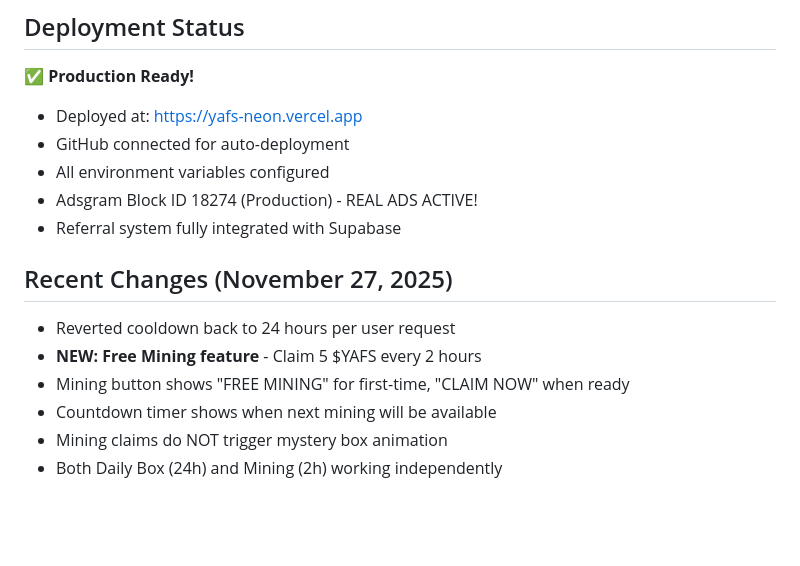
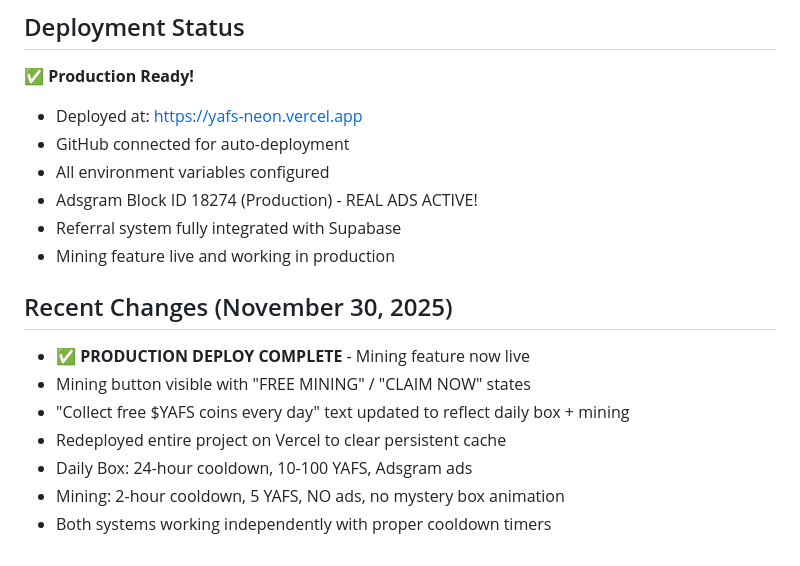
Before and after one commit to vedreal/YAFS, a Markdown page: replit.md, the part around the change. Rendered like a GitHub page; blank space fills up the shorter version.

Commit message:
Update app status to reflect production deployment and feature integration
Update replit.md to document the successful production deployment of the mining feature, including changes to text, cooldown timers, and the redeployment process on Vercel.

Replit-Commit-Author: Agent
Replit-Commit-Session-Id: 17e43355-21d2-4be9-82e1-a1505bbdde12
Replit-Commit-Checkpoint-Type: full_checkpoint
Replit-Commit-Event-Id: 30cf5814-8aed-4f1e-ac73-449094811bb6
Replit-Commit-Screenshot-Url: https://storage.googleapis.com/screenshot-production-us-central1/96a8461e-0e79-4ba3-b735-fcce29bcad2b/17e43355-21d2-4be9-82e1-a1505bbdde12/CrMFL3g

```diff
--- a/replit.md
+++ b/replit.md
@@ -89,11 +89,13 @@ CREATE TABLE referrals (
 - All environment variables configured
 - Adsgram Block ID 18274 (Production) - REAL ADS ACTIVE!
 - Referral system fully integrated with Supabase
+- Mining feature live and working in production
 
-## Recent Changes (November 27, 2025)
-- Reverted cooldown back to 24 hours per user request
-- **NEW: Free Mining feature** - Claim 5 $YAFS every 2 hours
-- Mining button shows "FREE MINING" for first-time, "CLAIM NOW" when ready
-- Countdown timer shows when next mining will be available
-- Mining claims do NOT trigger mystery box animation
-- Both Daily Box (24h) and Mining (2h) working independently
+## Recent Changes (November 30, 2025)
+- ✅ **PRODUCTION DEPLOY COMPLETE** - Mining feature now live
+- Mining button visible with "FREE MINING" / "CLAIM NOW" states
+- "Collect free $YAFS coins every day" text updated to reflect daily box + mining
+- Redeployed entire project on Vercel to clear persistent cache
+- Daily Box: 24-hour cooldown, 10-100 YAFS, Adsgram ads
+- Mining: 2-hour cooldown, 5 YAFS, NO ads, no mystery box animation
+- Both systems working independently with proper cooldown timers
```
